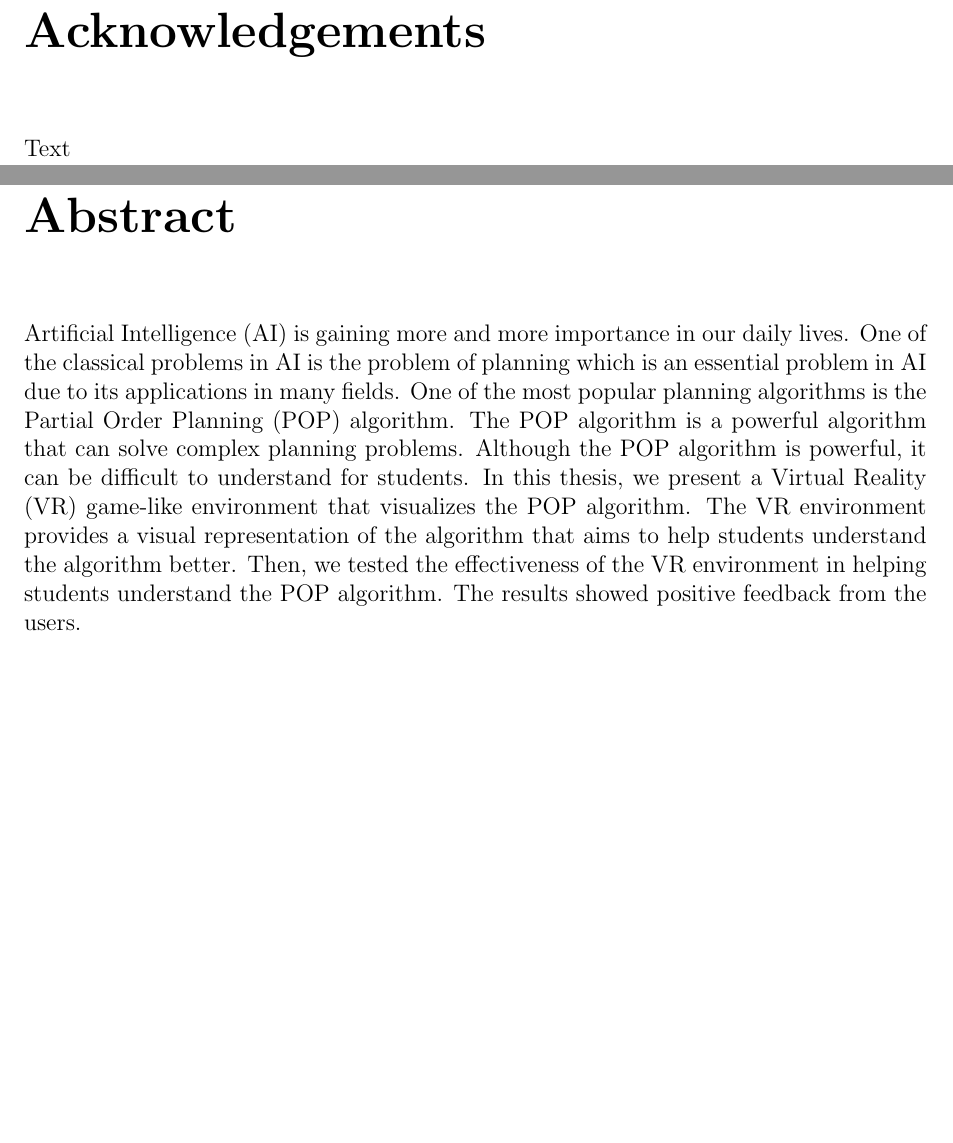
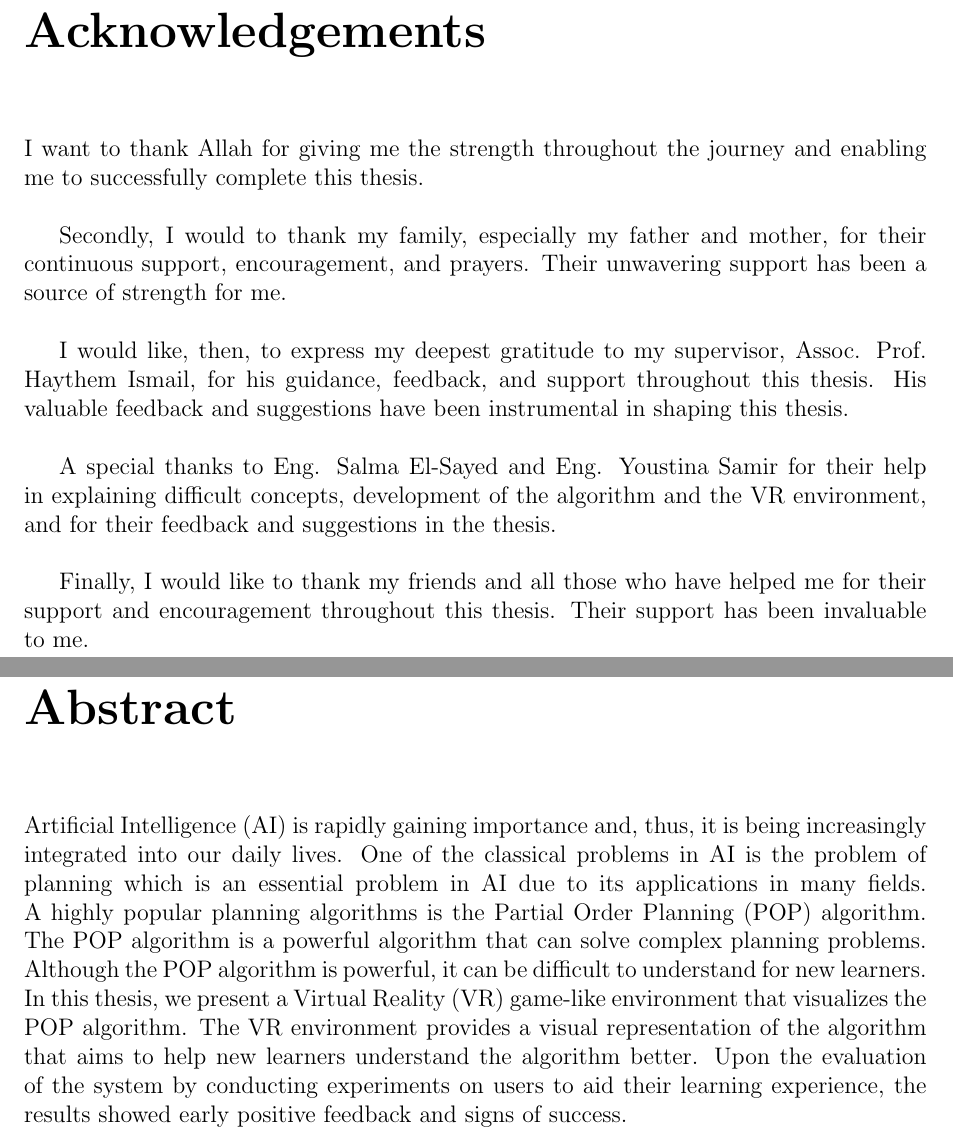
Before and after one commit to MoTammaa/Partial-Order-Planning-VR, a LaTeX thesis (Assets/Scripts/POP/BSc-Thesis/bachelor.tex, which reads Assets/Scripts/POP/BSc-Thesis/abstract.tex, Assets/Scripts/POP/BSc-Thesis/acknowledgements.tex): two parts of pages 5 and 7 of 66, joined at a grey line, cut so that both start at the same text, the shorter picture padded with empty space. Compiled offline with pdfLaTeX.

Commit message:
added ACK and edited abstract

```diff
--- a/Assets/Scripts/POP/BSc-Thesis/abstract.tex
+++ b/Assets/Scripts/POP/BSc-Thesis/abstract.tex
@@ -2,4 +2,4 @@
 % \addcontentsline{toc}{chapter}{Abstract}
 \label{chap:abstract}
 
-\ac{AI} is gaining more and more importance in our daily lives. One of the classical problems in \ac{AI} is the problem of planning which is an essential problem in \ac{AI} due to its applications in many fields. One of the most popular planning algorithms is the \ac{POP} algorithm. The \ac{POP} algorithm is a powerful algorithm that can solve complex planning problems. Although the \ac{POP} algorithm is powerful, it can be difficult to understand for students. In this thesis, we present a \ac{VR} game-like environment that visualizes the \ac{POP} algorithm. The \ac{VR} environment provides a visual representation of the algorithm that aims to help students understand the algorithm better. Then, we tested the effectiveness of the \ac{VR} environment in helping students understand the \ac{POP} algorithm. The results showed positive feedback from the users.
+\ac{AI} is rapidly gaining importance and, thus, it is being increasingly integrated into our daily lives. One of the classical problems in \ac{AI} is the problem of planning which is an essential problem in \ac{AI} due to its applications in many fields. A highly popular planning algorithms is the \ac{POP} algorithm. The \ac{POP} algorithm is a powerful algorithm that can solve complex planning problems. Although the \ac{POP} algorithm is powerful, it can be difficult to understand for new learners. In this thesis, we present a \ac{VR} game-like environment that visualizes the \ac{POP} algorithm. The \ac{VR} environment provides a visual representation of the algorithm that aims to help new learners understand the algorithm better. Upon the evaluation of the system by conducting experiments on users to aid their learning experience, the results showed early positive feedback and signs of success.
--- a/Assets/Scripts/POP/BSc-Thesis/acknowledgements.tex
+++ b/Assets/Scripts/POP/BSc-Thesis/acknowledgements.tex
@@ -1,4 +1,13 @@
 \chapter*{Acknowledgements}
 \addcontentsline{toc}{chapter}{Acknowledgements}
 \label{chap:ack}
-Text
+
+I want to thank Allah for giving me the strength throughout the journey and enabling me to successfully complete this thesis.\\
+
+Secondly, I would to thank my family, especially my father and mother, for their continuous support, encouragement, and prayers. Their unwavering support has been a source of strength for me.\\
+
+I would like, then, to express my deepest gratitude to my supervisor, \supervisorOne, for his guidance, feedback, and support throughout this thesis. His valuable feedback and suggestions have been instrumental in shaping this thesis.\\
+
+A special thanks to Eng. Salma El-Sayed and Eng. Youstina Samir for their help in explaining difficult concepts, development of the algorithm and the VR environment, and for their feedback and suggestions in the thesis.\\
+
+Finally, I would like to thank my friends and all those who have helped me for their support and encouragement throughout this thesis. Their support has been invaluable to me.
```
